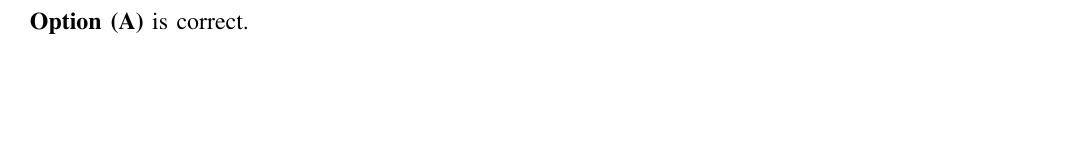
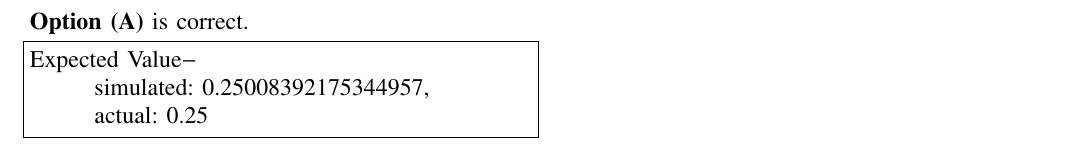
Before and after one commit to PRABHATH-cs20-11038/AI1103, a LaTeX problem sheet (Assignment_3/main.tex): part of page 2 of 2, cut so that both start at the same text, the shorter picture padded with empty space. Compiled offline with pdfLaTeX.

Commit message:
Update main.tex

```diff
--- a/Assignment_3/main.tex
+++ b/Assignment_3/main.tex
@@ -212,5 +212,10 @@ It is in the form of Bernoulli distribution, the expectation value is given by,
 \end{align}
 
 \textbf{Option (A)} is correct.
+\begin{lstlisting}
+Expected Value-
+      simulated: 0.25008392175344957,
+      actual: 0.25
+\end{lstlisting}
 
 \end{document}
```
